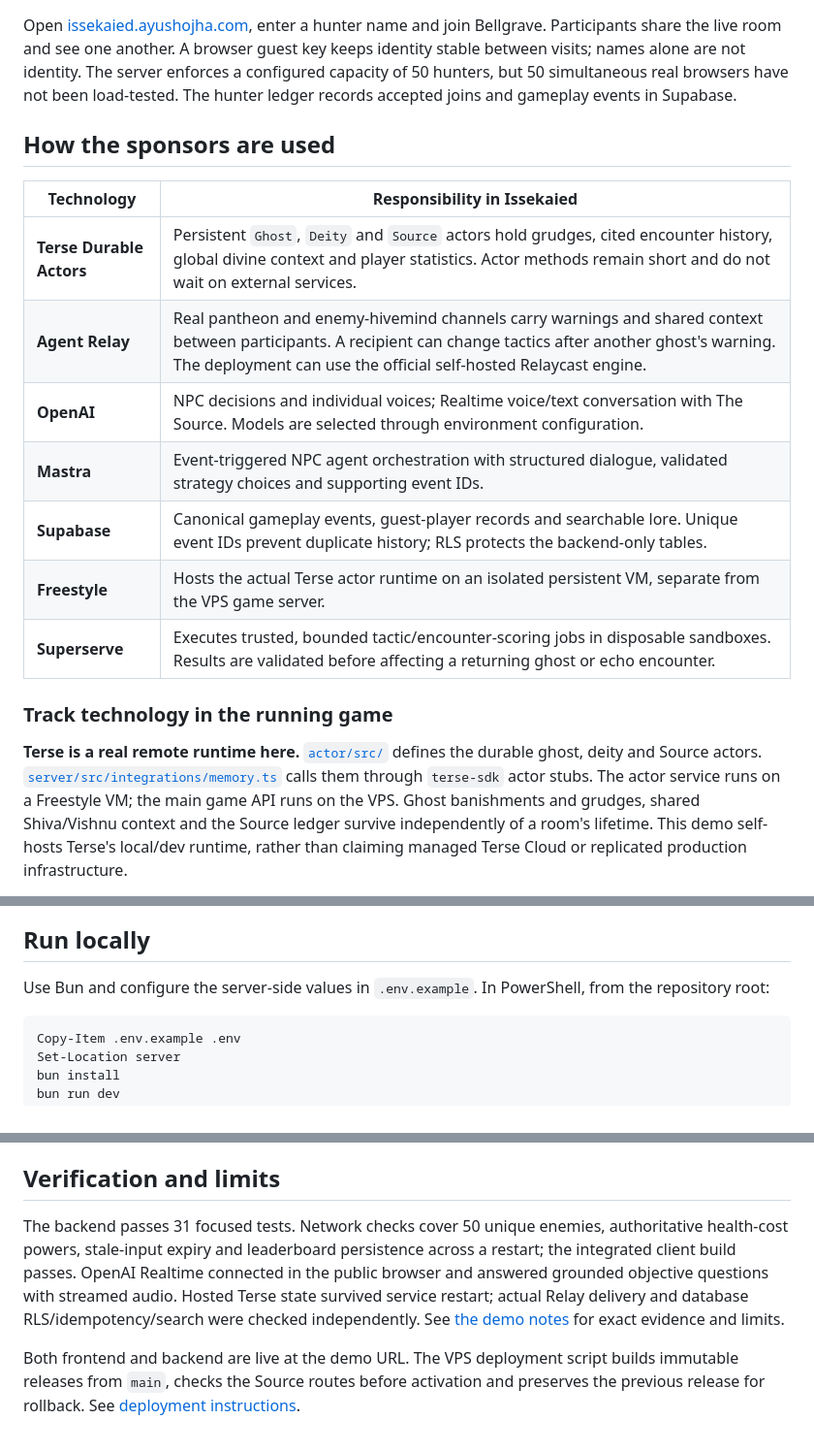
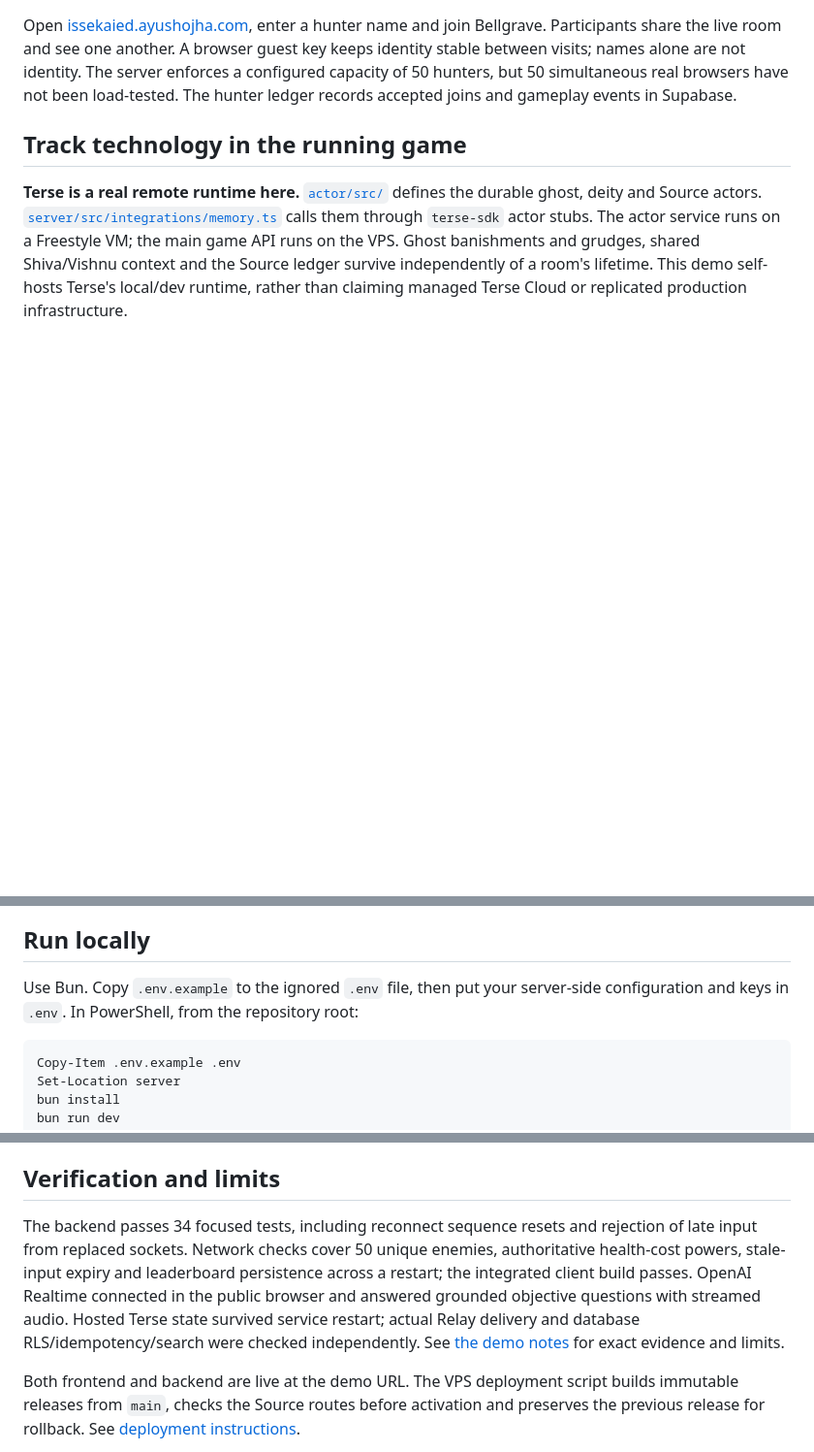
Before and after one commit to ayushozha/Issekaied, a Markdown page: README.md, 3 parts joined by grey strips. Shown: that part at 97% size. GitHub-like rendering; blank space fills up the shorter version.

````diff
--- a/README.md
+++ b/README.md
@@ -44,19 +67,7 @@ After a banishment, Agent Relay carries a grounded warning through the enemy hiv
 
 Open [issekaied.ayushojha.com](https://issekaied.ayushojha.com), enter a hunter name and join Bellgrave. Participants share the live room and see one another. A browser guest key keeps identity stable between visits; names alone are not identity. The server enforces a configured capacity of 50 hunters, but 50 simultaneous real browsers have not been load-tested. The hunter ledger records accepted joins and gameplay events in Supabase.
 
-## How the sponsors are used
-
-| Technology | Responsibility in Issekaied |
-| --- | --- |
-| **Terse Durable Actors** | Persistent `Ghost`, `Deity` and `Source` actors hold grudges, cited encounter history, global divine context and player statistics. Actor methods remain short and do not wait on external services. |
-| **Agent Relay** | Real pantheon and enemy-hivemind channels carry warnings and shared context between participants. A recipient can change tactics after another ghost's warning. The deployment can use the official self-hosted Relaycast engine. |
-| **OpenAI** | NPC decisions and individual voices; Realtime voice/text conversation with The Source. Models are selected through environment configuration. |
-| **Mastra** | Event-triggered NPC agent orchestration with structured dialogue, validated strategy choices and supporting event IDs. |
-| **Supabase** | Canonical gameplay events, guest-player records and searchable lore. Unique event IDs prevent duplicate history; RLS protects the backend-only tables. |
-| **Freestyle** | Hosts the actual Terse actor runtime on an isolated persistent VM, separate from the VPS game server. |
-| **Superserve** | Executes trusted, bounded tactic/encounter-scoring jobs in disposable sandboxes. Results are validated before affecting a returning ghost or echo encounter. |
-
-### Track technology in the running game
+## Track technology in the running game
 
 **Terse is a real remote runtime here.** [`actor/src/`](actor/src/) defines the durable ghost, deity and Source actors. [`server/src/integrations/memory.ts`](server/src/integrations/memory.ts) calls them through `terse-sdk` actor stubs. The actor service runs on a Freestyle VM; the main game API runs on the VPS. Ghost banishments and grudges, shared Shiva/Vishnu context and the Source ledger survive independently of a room's lifetime. This demo self-hosts Terse's local/dev runtime, rather than claiming managed Terse Cloud or replicated production infrastructure.
 
@@ -79,7 +90,7 @@ flowchart LR
 
 ## Run locally
 
-Use Bun and configure the server-side values in `.env.example`. In PowerShell, from the repository root:
+Use Bun. Copy `.env.example` to the ignored `.env` file, then put your server-side configuration and keys in `.env`. In PowerShell, from the repository root:
 
 ```powershell
 Copy-Item .env.example .env
@@ -105,7 +116,7 @@ Keep management credentials and provider keys out of browser code and `VITE_` va
 
 ## Verification and limits
 
-The backend passes 31 focused tests. Network checks cover 50 unique enemies, authoritative health-cost powers, stale-input expiry and leaderboard persistence across a restart; the integrated client build passes. OpenAI Realtime connected in the public browser and answered grounded objective questions with streamed audio. Hosted Terse state survived service restart; actual Relay delivery and database RLS/idempotency/search were checked independently. See [the demo notes](docs/DEMO.md) for exact evidence and limits.
+The backend passes 34 focused tests, including reconnect sequence resets and rejection of late input from replaced sockets. Network checks cover 50 unique enemies, authoritative health-cost powers, stale-input expiry and leaderboard persistence across a restart; the integrated client build passes. OpenAI Realtime connected in the public browser and answered grounded objective questions with streamed audio. Hosted Terse state survived service restart; actual Relay delivery and database RLS/idempotency/search were checked independently. See [the demo notes](docs/DEMO.md) for exact evidence and limits.
 
 Both frontend and backend are live at the demo URL. The VPS deployment script builds immutable releases from `main`, checks the Source routes before activation and preserves the previous release for rollback. See [deployment instructions](deploy/vps/README.md).
 
````
Also changed, not shown: other parts of README.md (+26 -3 lines), docs/MAP-ASSETS.md (+7 -7 lines), docs/assets/bellgrave-gameplay.png (added), 16 other files.
